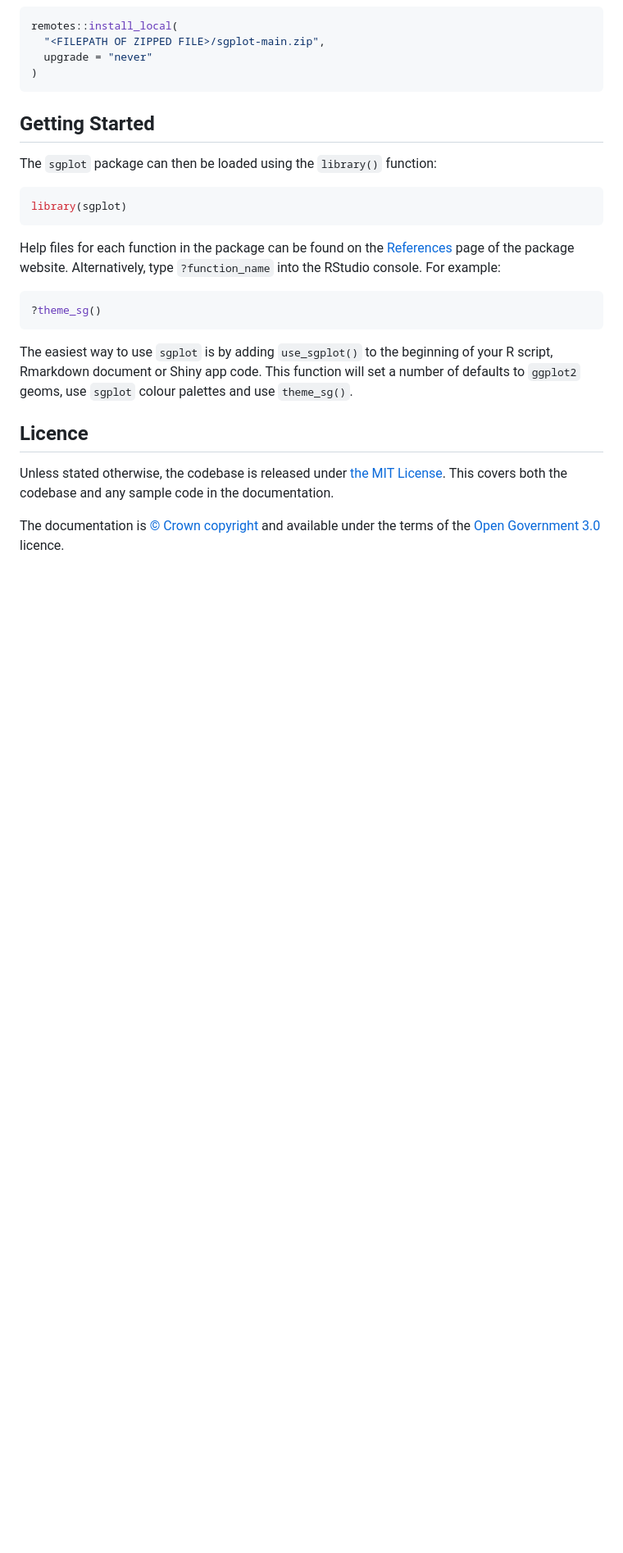
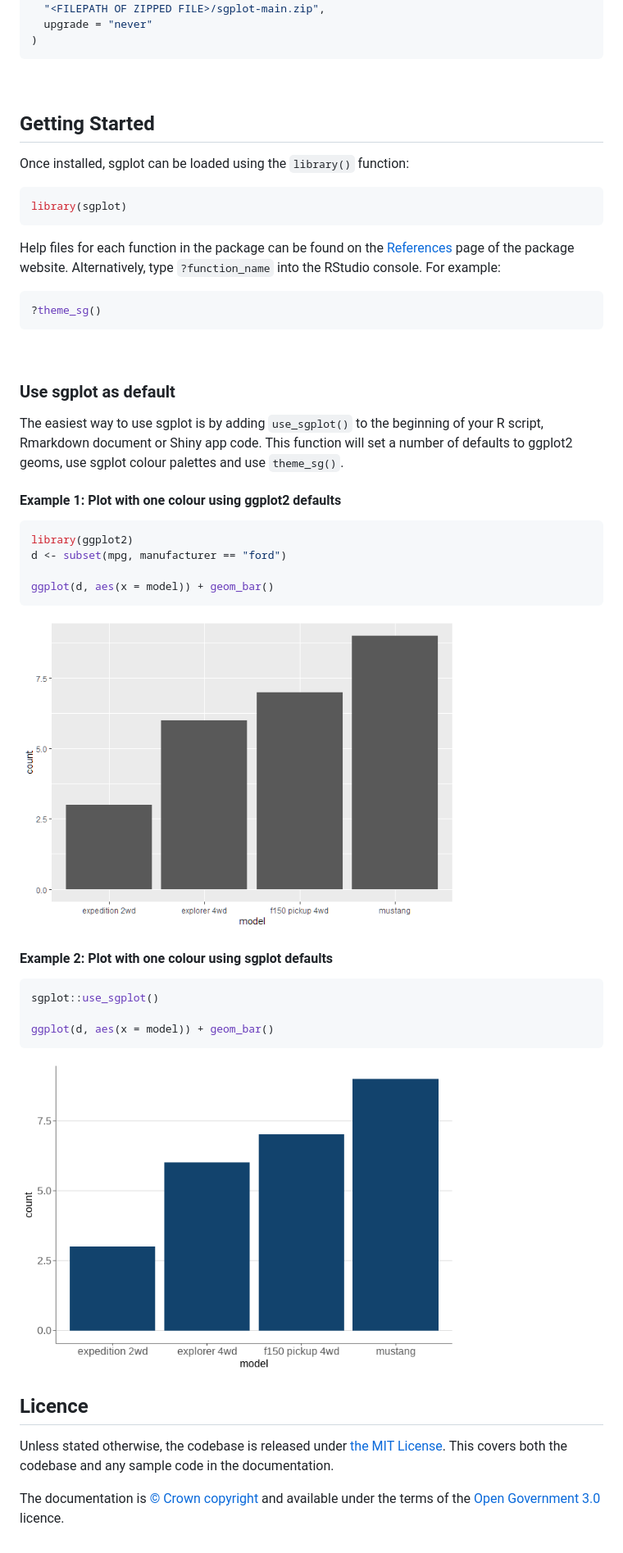
Before and after one commit to ScotGovAnalysis/sgplot, a Markdown page: README.md, the part around the change printed below. Shown: that part at 82% size. Rendered like a GitHub page; pictures changed too: man/figures/README-ex1-1.png (added), man/figures/README-ex2-1.png (added); blank space fills up the shorter version.

````diff
--- a/README.md
+++ b/README.md
@@ -33,22 +61,60 @@ remotes::install_local(
 ## Getting Started
 
-The `sgplot` package can then be loaded using the `library()` function:
+Once installed, sgplot can be loaded using the `library()` function:
 
 ``` r
 library(sgplot)
 ```
 
-Help files for each function in the package can be found on the [References](https://datasciencescotland.github.io/sgplot/reference) page of the package website. Alternatively, type `?function_name` into the RStudio console. For example:
+Help files for each function in the package can be found on the
+[References](https://datasciencescotland.github.io/sgplot/reference)
+page of the package website. Alternatively, type `?function_name` into
+the RStudio console. For example:
 
 ``` r
 ?theme_sg()
 ```
 
-The easiest way to use `sgplot` is by adding `use_sgplot()` to the beginning of your R script, Rmarkdown document or Shiny app code. This function will set a number of defaults to `ggplot2` geoms, use `sgplot` colour palettes and use `theme_sg()`.
+<br>
+
+### Use sgplot as default
+
+The easiest way to use sgplot is by adding `use_sgplot()` to the
+beginning of your R script, Rmarkdown document or Shiny app code. This
+function will set a number of defaults to ggplot2 geoms, use sgplot
+colour palettes and use `theme_sg()`.
+
+#### Example 1: Plot with one colour using ggplot2 defaults
+
+``` r
+library(ggplot2)
+d <- subset(mpg, manufacturer == "ford")
+
+ggplot(d, aes(x = model)) + geom_bar()
+```
+
+<img src="man/figures/README-ex1-1.png" alt="Plot with grey background, white grid lines and dark grey bars." width="75%" />
+
+#### Example 2: Plot with one colour using sgplot defaults
+
+``` r
+sgplot::use_sgplot()
+
+ggplot(d, aes(x = model)) + geom_bar()
+```
+
+<img src="man/figures/README-ex2-1.png" alt="Plot with white background, light grey horizontal grid lines and dark blue bars." width="75%" />
+
+<br>
 
 ## Licence
 
-Unless stated otherwise, the codebase is released under [the MIT License](LICENSE). This covers both the codebase and any sample code in the documentation.
+Unless stated otherwise, the codebase is released under [the MIT
+License](LICENSE). This covers both the codebase and any sample code in
+the documentation.
 
-The documentation is [© Crown copyright](http://www.nationalarchives.gov.uk/information-management/re-using-public-sector-information/uk-government-licensing-framework/crown-copyright/) and available under the terms
-of the [Open Government 3.0](http://www.nationalarchives.gov.uk/doc/open-government-licence/version/3/) licence.
+The documentation is [© Crown
+copyright](http://www.nationalarchives.gov.uk/information-management/re-using-public-sector-information/uk-government-licensing-framework/crown-copyright/)
+and available under the terms of the [Open Government
+3.0](http://www.nationalarchives.gov.uk/doc/open-government-licence/version/3/)
+licence.
````
Also changed, not shown: other parts of README.md (+33 -5 lines), 1 other file.
